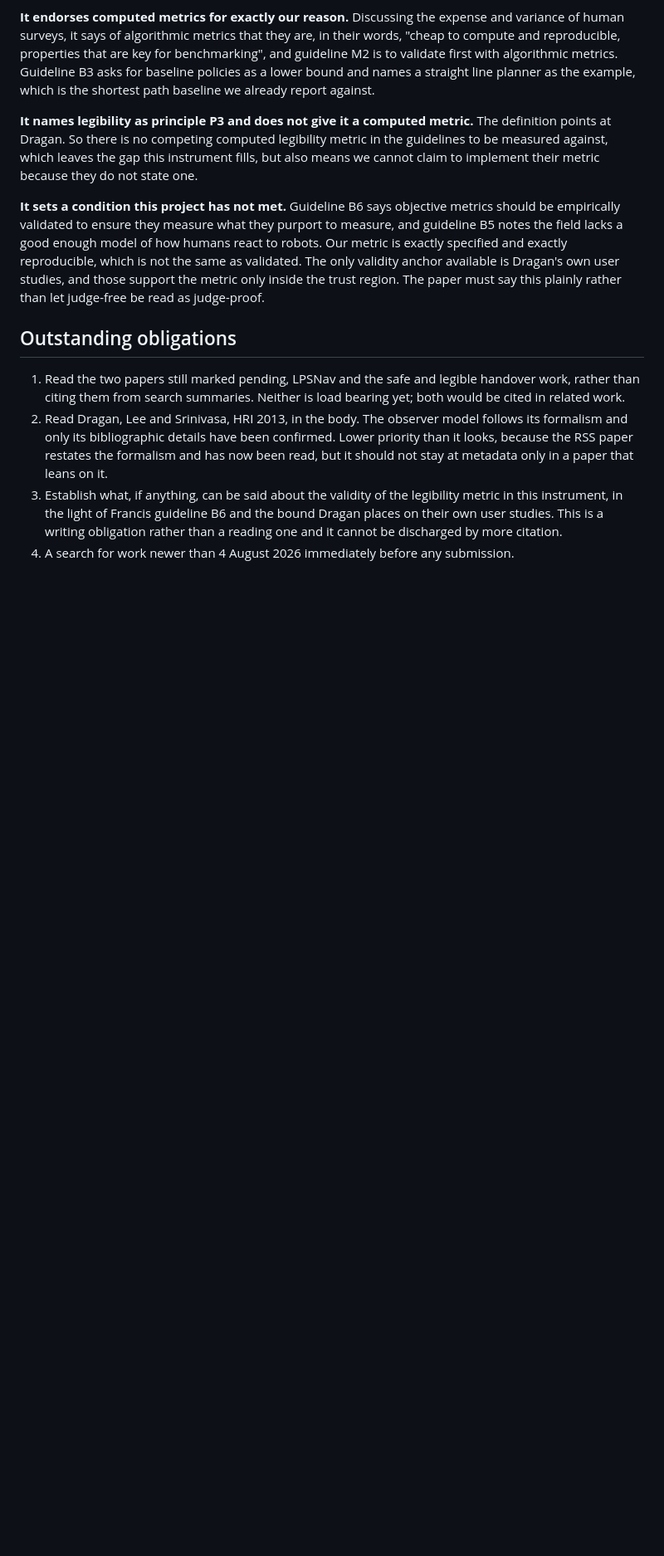
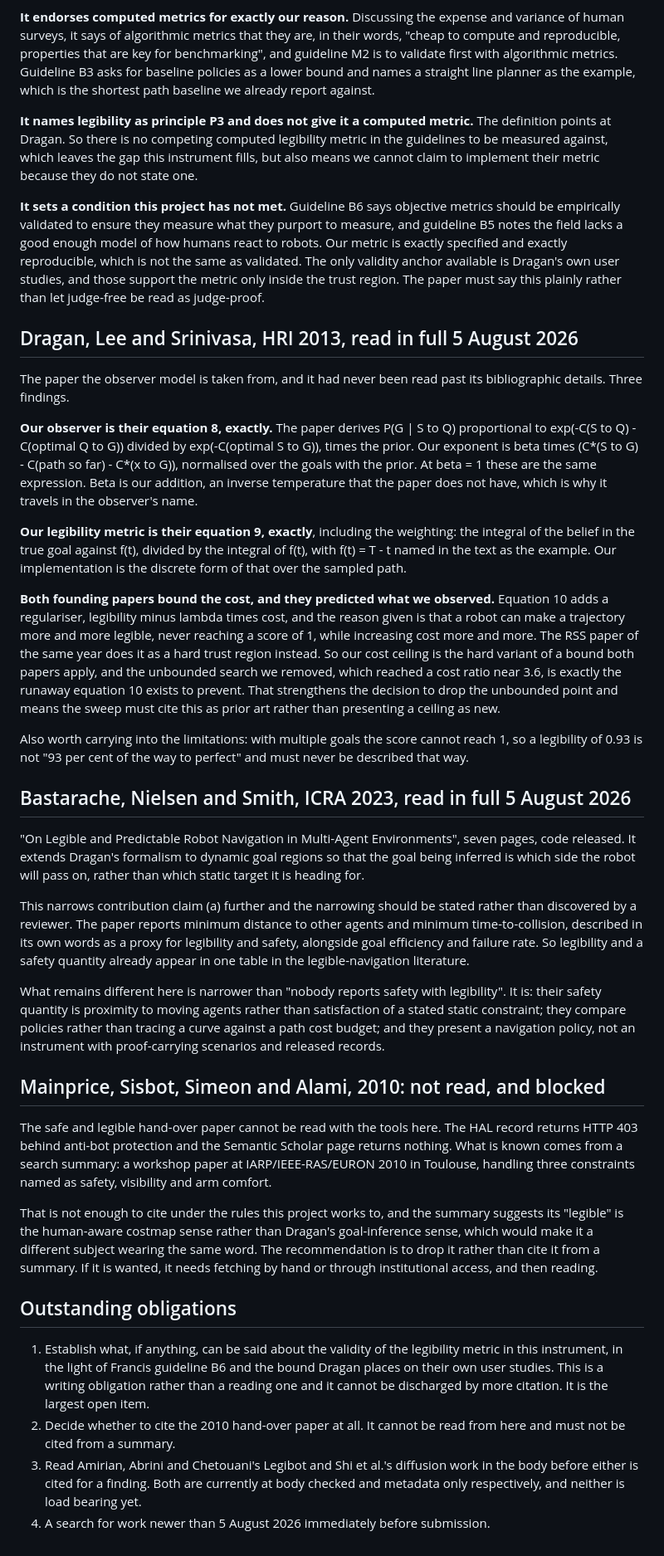
Before and after one commit to munawarkazmi/legible-motion-bench, a Markdown page: paper/verification_log.md, the part around one of its changes. Shown at 83% size. Drawn GitHub-style; blank space fills up the shorter version.

Commit message:
The observer is Dragan equation 8 and the metric is equation 9, checked line by line

```diff
--- a/paper/verification_log.md
+++ b/paper/verification_log.md
@@ -113,20 +113,88 @@ The only validity anchor available is Dragan's own user studies, and those
 support the metric only inside the trust region. The paper must say this
 plainly rather than let judge-free be read as judge-proof.
 
+## Dragan, Lee and Srinivasa, HRI 2013, read in full 5 August 2026
+
+The paper the observer model is taken from, and it had never been read
+past its bibliographic details. Three findings.
+
+**Our observer is their equation 8, exactly.** The paper derives
+P(G | S to Q) proportional to exp(-C(S to Q) - C(optimal Q to G)) divided
+by exp(-C(optimal S to G)), times the prior. Our exponent is
+beta times (C*(S to G) - C(path so far) - C*(x to G)), normalised over the
+goals with the prior. At beta = 1 these are the same expression. Beta is
+our addition, an inverse temperature that the paper does not have, which
+is why it travels in the observer's name.
+
+**Our legibility metric is their equation 9, exactly**, including the
+weighting: the integral of the belief in the true goal against f(t),
+divided by the integral of f(t), with f(t) = T - t named in the text as
+the example. Our implementation is the discrete form of that over the
+sampled path.
+
+**Both founding papers bound the cost, and they predicted what we
+observed.** Equation 10 adds a regulariser, legibility minus lambda times
+cost, and the reason given is that a robot can make a trajectory more and
+more legible, never reaching a score of 1, while increasing cost more and
+more. The RSS paper of the same year does it as a hard trust region
+instead. So our cost ceiling is the hard variant of a bound both papers
+apply, and the unbounded search we removed, which reached a cost ratio
+near 3.6, is exactly the runaway equation 10 exists to prevent. That
+strengthens the decision to drop the unbounded point and means the sweep
+must cite this as prior art rather than presenting a ceiling as new.
+
+Also worth carrying into the limitations: with multiple goals the score
+cannot reach 1, so a legibility of 0.93 is not "93 per cent of the way to
+perfect" and must never be described that way.
+
+## Bastarache, Nielsen and Smith, ICRA 2023, read in full 5 August 2026
+
+"On Legible and Predictable Robot Navigation in Multi-Agent Environments",
+seven pages, code released. It extends Dragan's formalism to dynamic goal
+regions so that the goal being inferred is which side the robot will pass
+on, rather than which static target it is heading for.
+
+This narrows contribution claim (a) further and the narrowing should be
+stated rather than discovered by a reviewer. The paper reports minimum
+distance to other agents and minimum time-to-collision, described in its
+own words as a proxy for legibility and safety, alongside goal efficiency
+and failure rate. So legibility and a safety quantity already appear in
+one table in the legible-navigation literature.
+
+What remains different here is narrower than "nobody reports safety with
+legibility". It is: their safety quantity is proximity to moving agents
+rather than satisfaction of a stated static constraint; they compare
+policies rather than tracing a curve against a path cost budget; and they
+present a navigation policy, not an instrument with proof-carrying
+scenarios and released records.
+
+## Mainprice, Sisbot, Simeon and Alami, 2010: not read, and blocked
+
+The safe and legible hand-over paper cannot be read with the tools here.
+The HAL record returns HTTP 403 behind anti-bot protection and the
+Semantic Scholar page returns nothing. What is known comes from a search
+summary: a workshop paper at IARP/IEEE-RAS/EURON 2010 in Toulouse,
+handling three constraints named as safety, visibility and arm comfort.
+
+That is not enough to cite under the rules this project works to, and the
+summary suggests its "legible" is the human-aware costmap sense rather
+than Dragan's goal-inference sense, which would make it a different
+subject wearing the same word. The recommendation is to drop it rather
+than cite it from a summary. If it is wanted, it needs fetching by hand
+or through institutional access, and then reading.
+
 ## Outstanding obligations
 
-1. Read the two papers still marked pending, LPSNav and the safe and
-   legible handover work, rather than citing them from search summaries.
-   Neither is load bearing yet; both would be cited in related work.
-2. Read Dragan, Lee and Srinivasa, HRI 2013, in the body. The observer
-   model follows its formalism and only its bibliographic details have
-   been confirmed. Lower priority than it looks, because the RSS paper
-   restates the formalism and has now been read, but it should not stay
-   at metadata only in a paper that leans on it.
-3. Establish what, if anything, can be said about the validity of the
+1. Establish what, if anything, can be said about the validity of the
    legibility metric in this instrument, in the light of Francis
    guideline B6 and the bound Dragan places on their own user studies.
    This is a writing obligation rather than a reading one and it cannot
-   be discharged by more citation.
-4. A search for work newer than 4 August 2026 immediately before any
+   be discharged by more citation. It is the largest open item.
+2. Decide whether to cite the 2010 hand-over paper at all. It cannot be
+   read from here and must not be cited from a summary.
+3. Read Amirian, Abrini and Chetouani's Legibot and Shi et al.'s
+   diffusion work in the body before either is cited for a finding.
+   Both are currently at body checked and metadata only respectively,
+   and neither is load bearing yet.
+4. A search for work newer than 5 August 2026 immediately before
    submission.
```
Also changed, not shown: other parts of paper/verification_log.md (+3 -3 lines), paper/STATUS.md (+28 -5 lines).
